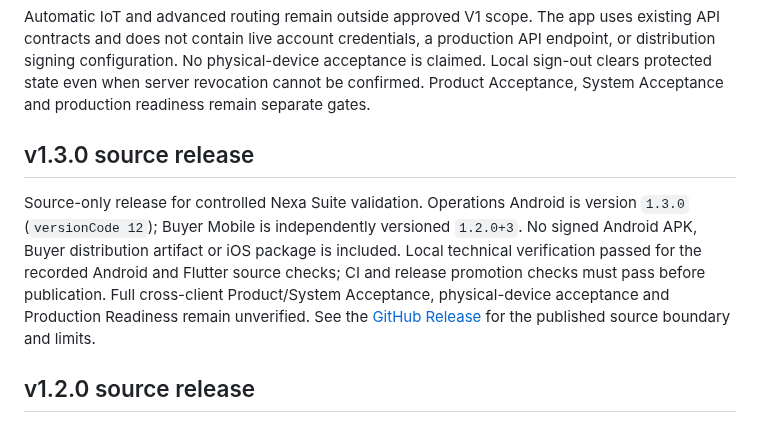
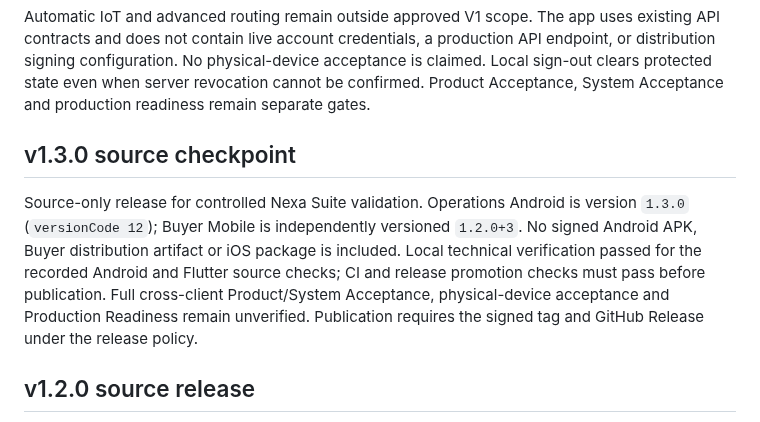
Before and after one commit to nexa-suite/mobile, a Markdown page: README.md, the part around the change. GitHub-like rendering.

Commit message:
docs(release): clarify academic mobile scope

```diff
--- a/README.md
+++ b/README.md
@@ -123,7 +123,7 @@ physical-device acceptance is claimed. Local sign-out clears protected state
 even when server revocation cannot be confirmed. Product Acceptance, System
 Acceptance and production readiness remain separate gates.
 
-## v1.3.0 source release
+## v1.3.0 source checkpoint
 
 Source-only release for controlled Nexa Suite validation. Operations Android
 is version `1.3.0` (`versionCode 12`); Buyer Mobile is independently versioned
@@ -131,9 +131,8 @@ is version `1.3.0` (`versionCode 12`); Buyer Mobile is independently versioned
 is included. Local technical verification passed for the recorded Android
 and Flutter source checks; CI and release promotion checks must pass before
 publication. Full cross-client Product/System Acceptance, physical-device
-acceptance and Production Readiness remain unverified. See the [GitHub
-Release](https://github.com/nexa-suite/mobile/releases/tag/v1.3.0) for the
-published source boundary and limits.
+acceptance and Production Readiness remain unverified. Publication requires
+the signed tag and GitHub Release under the release policy.
 
 ## v1.2.0 source release
 
```
Also changed, not shown: CHANGELOG.md (+9 -5 lines).
